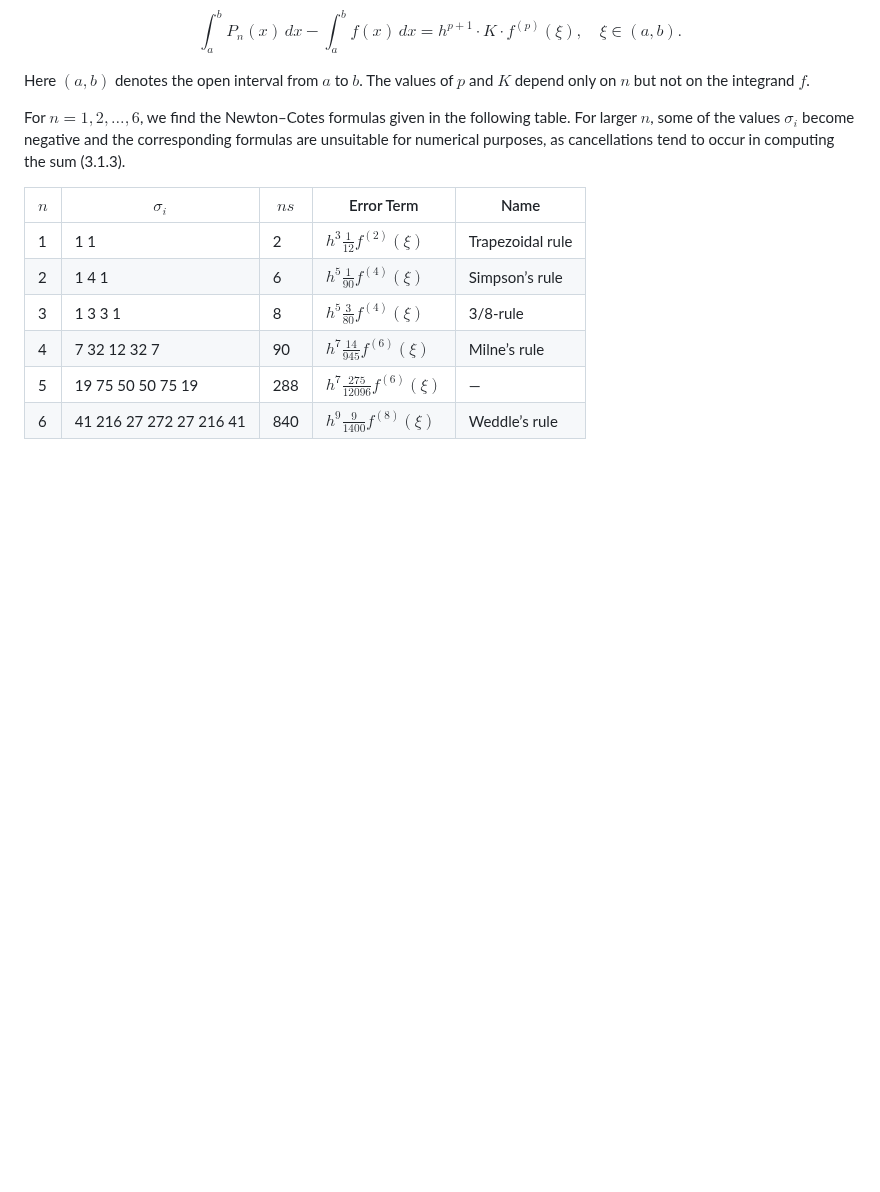
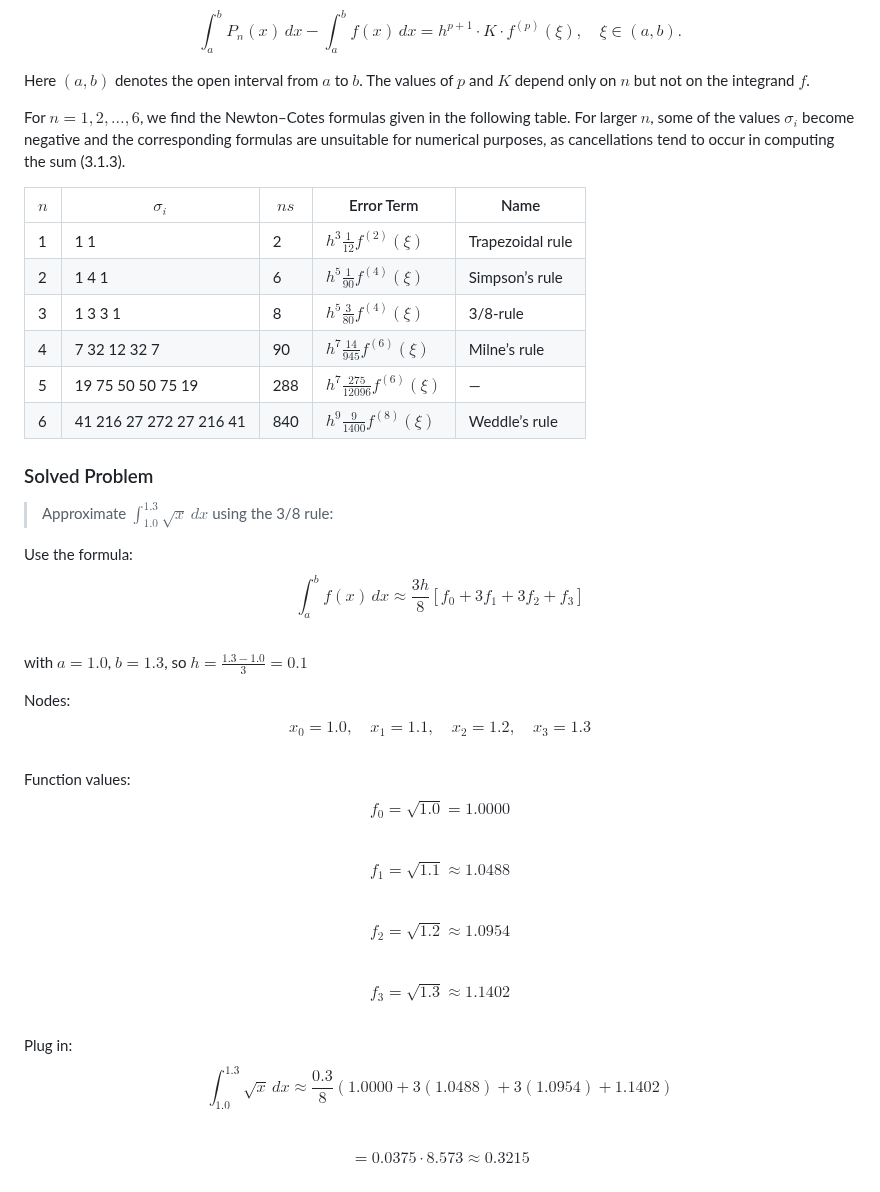
Before and after one commit to julihocc/itesm-ma2008b-notes, a Markdown page: period-02/week-03/w203.md, the part around the change. Rendered like a GitHub page; blank space fills up the shorter version.

Commit message:
Add solved problem example for the 3/8 rule in numerical integration

```diff
--- a/period-02/week-03/w203.md
+++ b/period-02/week-03/w203.md
@@ -571,3 +571,38 @@ For $n = 1, 2, \ldots, 6$, we find the Newton–Cotes formulas given in the foll
 | 4    | 7 32 12 32 7                             | 90    | $h^7 \frac{14}{945} f^{(6)}(\xi)$ | Milne’s rule      |
 | 5    | 19 75 50 50 75 19                        | 288   | $h^7 \frac{275}{12096} f^{(6)}(\xi)$ | —             |
 | 6    | 41 216 27 272 27 216 41                  | 840   | $h^9 \frac{9}{1400} f^{(8)}(\xi)$ | Weddle’s rule     |
+
+### Solved Problem
+
+> Approximate $\int_{1.0}^{1.3} \sqrt{x}\, dx$ using the 3/8 rule:
+
+Use the formula:
+$$
+\int_a^b f(x)\, dx \approx \frac{3h}{8} \left[f_0 + 3f_1 + 3f_2 + f_3\right]
+$$
+with $a = 1.0$, $b = 1.3$, so $h = \frac{1.3 - 1.0}{3} = 0.1$
+
+Nodes:
+$$
+x_0 = 1.0, \quad x_1 = 1.1, \quad x_2 = 1.2, \quad x_3 = 1.3
+$$
+Function values:
+$$
+f_0 = \sqrt{1.0} = 1.0000
+$$
+$$
+f_1 = \sqrt{1.1} \approx 1.0488
+$$
+$$
+f_2 = \sqrt{1.2} \approx 1.0954
+$$
+$$
+f_3 = \sqrt{1.3} \approx 1.1402
+$$
+Plug in:
+$$
+\int_{1.0}^{1.3} \sqrt{x}\, dx \approx \frac{0.3}{8} (1.0000 + 3(1.0488) + 3(1.0954) + 1.1402)
+$$
+$$
+= 0.0375 \cdot 8.573 \approx 0.3215
+$$
```
